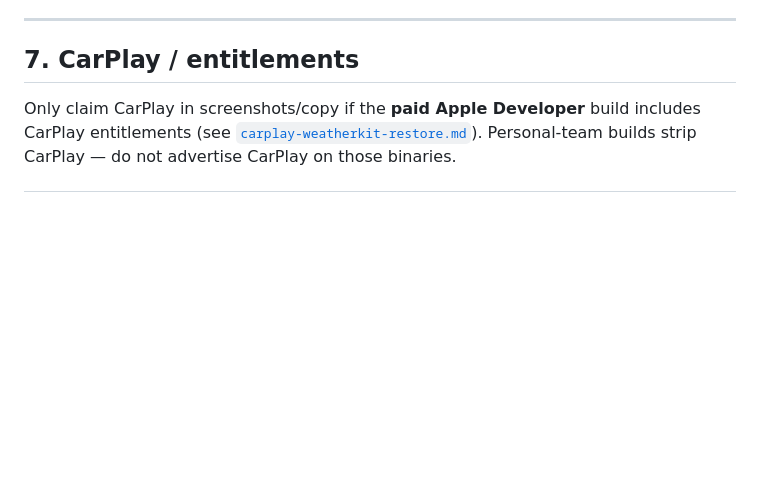
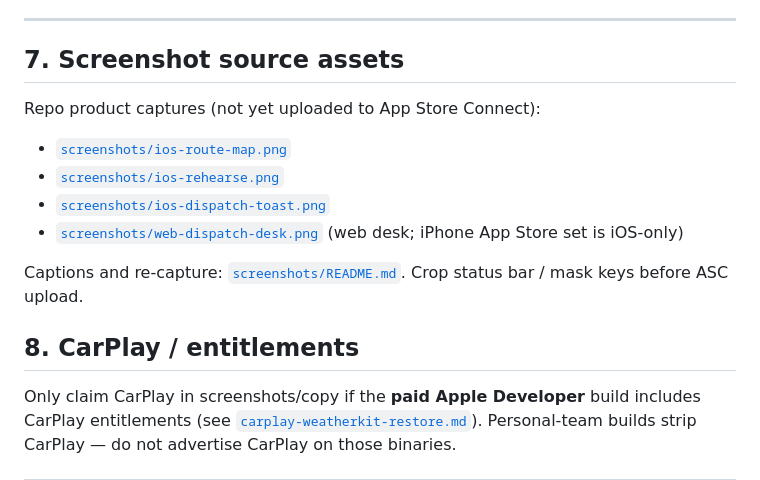
Before and after one commit to thesnjk/RouteFinder, a Markdown page: Docs/app-store-connect-metadata.md, the part around the change. Drawn GitHub-style; blank space fills up the shorter version.

```diff
--- a/Docs/app-store-connect-metadata.md
+++ b/Docs/app-store-connect-metadata.md
@@ -122,7 +122,18 @@ Not added automatically in Phase 9 — set when you create the App Store archive
 
 ---
 
-## 7. CarPlay / entitlements
+## 7. Screenshot source assets
+
+Repo product captures (not yet uploaded to App Store Connect):
+
+- [`screenshots/ios-route-map.png`](screenshots/ios-route-map.png)
+- [`screenshots/ios-rehearse.png`](screenshots/ios-rehearse.png)
+- [`screenshots/ios-dispatch-toast.png`](screenshots/ios-dispatch-toast.png)
+- [`screenshots/web-dispatch-desk.png`](screenshots/web-dispatch-desk.png) (web desk; iPhone App Store set is iOS-only)
+
+Captions and re-capture: [`screenshots/README.md`](screenshots/README.md). Crop status bar / mask keys before ASC upload.
+
+## 8. CarPlay / entitlements
 
 Only claim CarPlay in screenshots/copy if the **paid Apple Developer** build includes CarPlay entitlements (see [`carplay-weatherkit-restore.md`](carplay-weatherkit-restore.md)). Personal-team builds strip CarPlay — do not advertise CarPlay on those binaries.
 
```
Also changed, not shown: Docs/screenshots/README.md (added, +43 -0 lines), README.md (+10 -0 lines), Docs/screenshots/ios-dispatch-toast.png (added), Docs/screenshots/ios-rehearse.png (added), Docs/screenshots/ios-route-map.png (added), Docs/screenshots/web-dispatch-desk.png (added), 4 other files.
